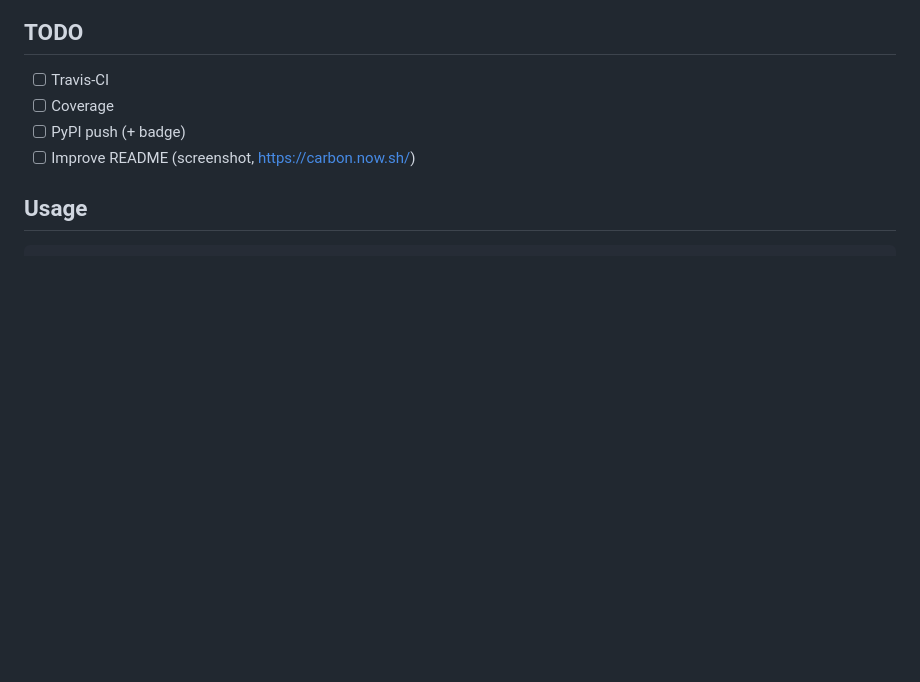
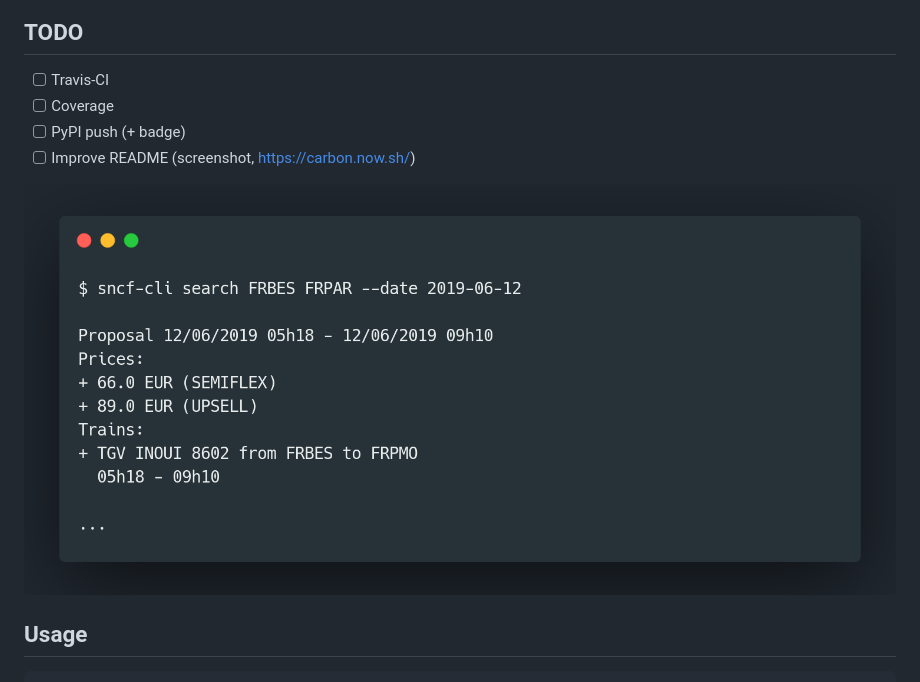
Before and after one commit to maxmouchet/locomotive, a Markdown page: README.md, the part around the change. Rendered like a GitHub page; pictures changed too: assets/carbon.png (added); blank space fills up the shorter version.

Commit message:
Add dummy screenshot

```diff
--- a/README.md
+++ b/README.md
@@ -10,6 +10,8 @@
 - [ ] Coverage
 - [ ] PyPI push (+ badge)
 - [ ] Improve README (screenshot, https://carbon.now.sh/)
+
+<img src="/assets/carbon.png">
 
 ## Usage
 
```
